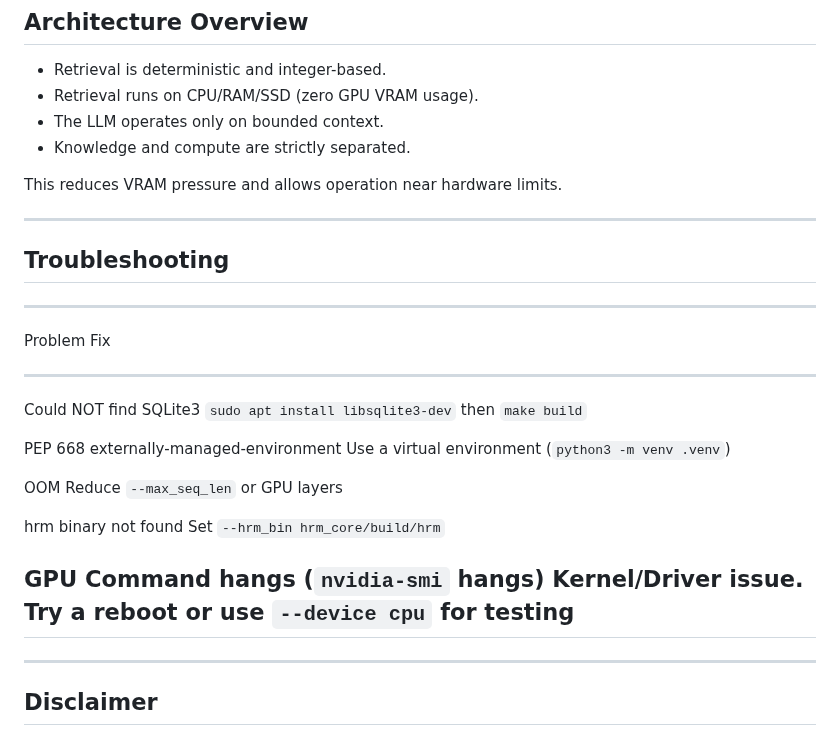
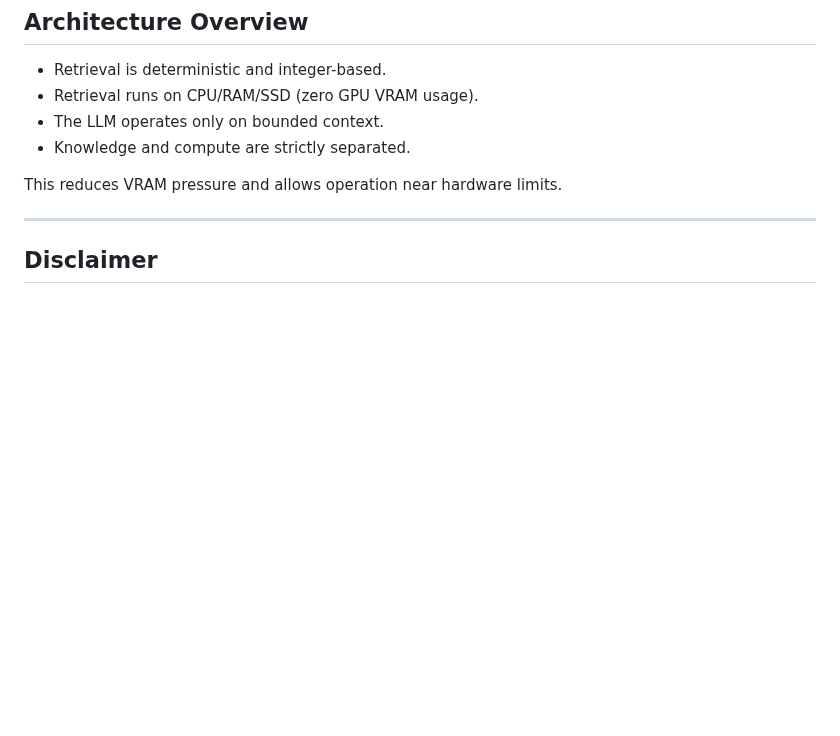
Before and after one commit to ChristianHohlfeld/hrm_flashrenderer, a Markdown page: README.md, the part around the change. Rendered like a GitHub page; blank space fills up the shorter version.

```diff
--- a/README.md
+++ b/README.md
@@ -149,28 +149,6 @@ This reduces VRAM pressure and allows operation near hardware limits.
 
 ------------------------------------------------------------------------
 
-## Troubleshooting
-
-  --------------------------------------------------------------------------------
-  Problem                                      Fix
-  -------------------------------------------- -----------------------------------
-  Could NOT find SQLite3                       `sudo apt install libsqlite3-dev`
-                                               then `make build`
-
-  PEP 668 externally-managed-environment       Use a virtual environment
-                                               (`python3 -m venv .venv`)
-
-  OOM                                          Reduce `--max_seq_len` or GPU
-                                               layers
-
-  hrm binary not found                         Set `--hrm_bin hrm_core/build/hrm`
-
-  GPU Command hangs (`nvidia-smi` hangs)      Kernel/Driver issue. Try a reboot
-                                               or use `--device cpu` for testing
-  --------------------------------------------------------------------------------
-
-------------------------------------------------------------------------
-
 ## Disclaimer
 
 I'm Christian Heinrich Hohlfeld, B.Sc. Software Engineering.
```
